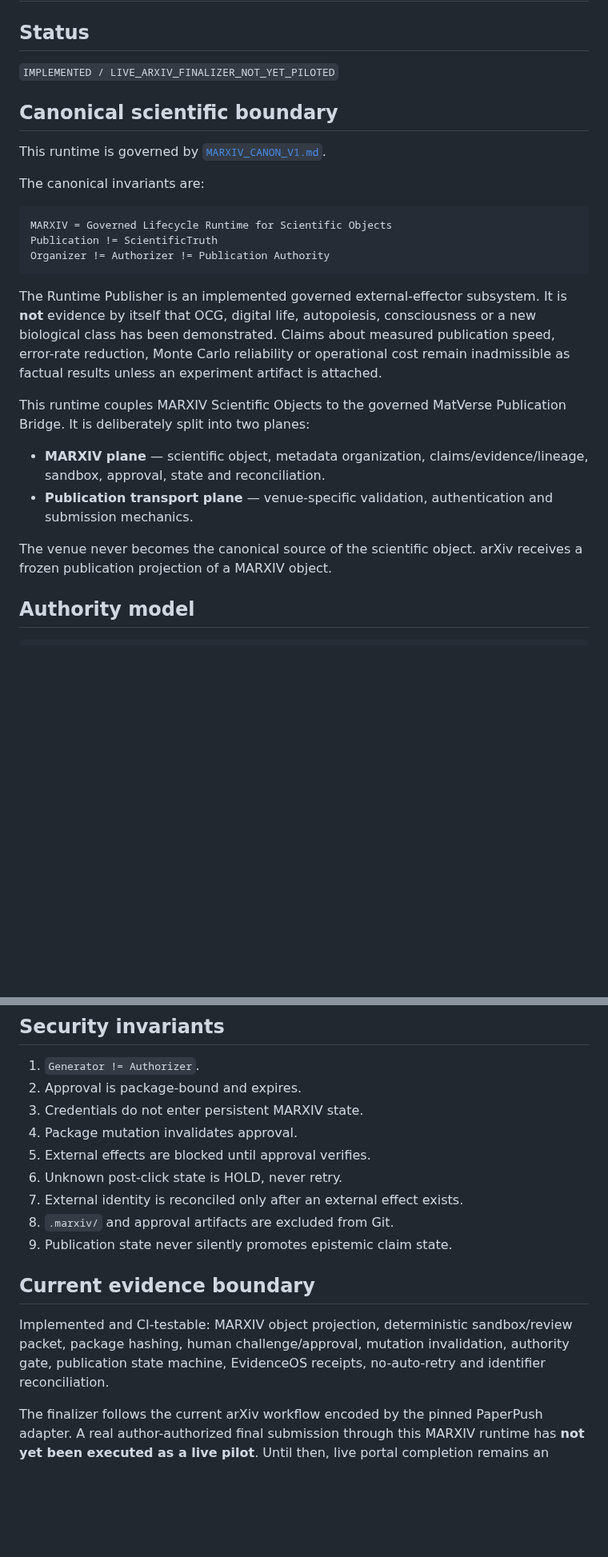
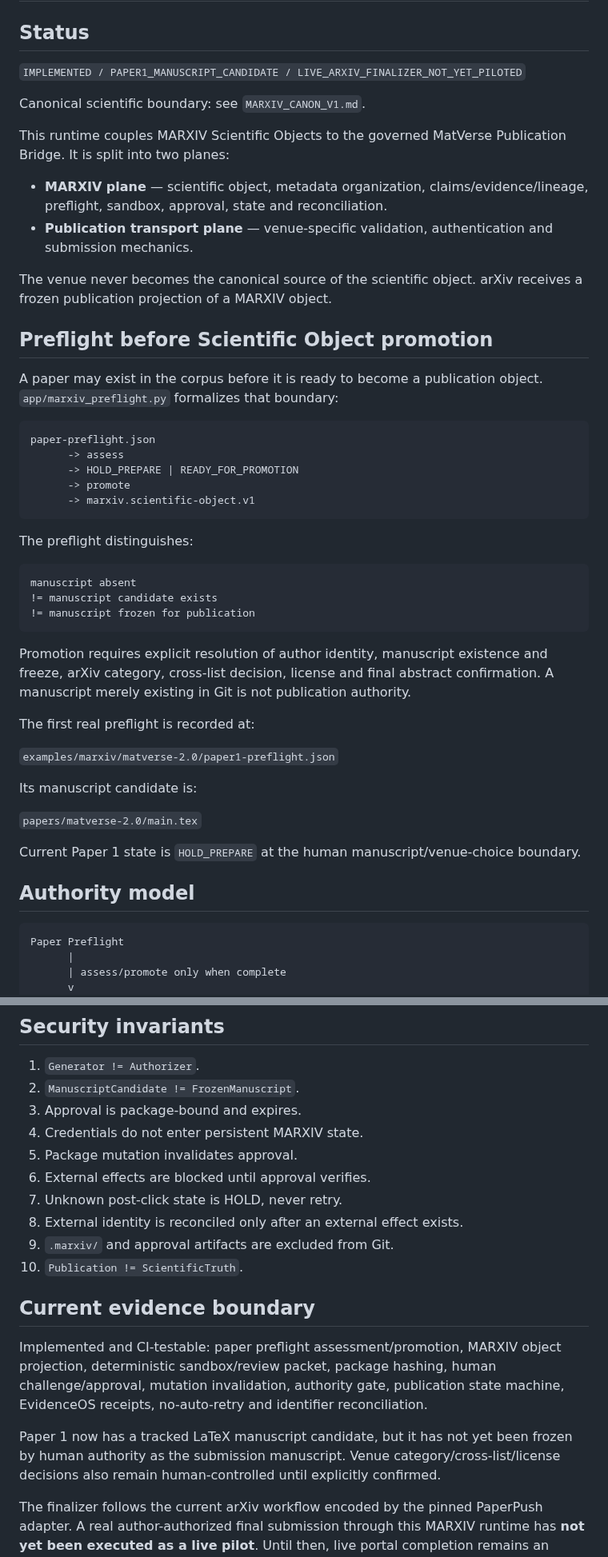
Before and after one commit to MatVerse-py/Gpt-project-bridge, a Markdown page: MARXIV_RUNTIME_PUBLISHER_V1.md, 2 parts joined by grey strips. Shown at 80% size. Rendered like a GitHub page; blank space fills up the shorter version.

Commit message:
docs: document preflight and manuscript freeze boundary

````diff
--- a/MARXIV_RUNTIME_PUBLISHER_V1.md
+++ b/MARXIV_RUNTIME_PUBLISHER_V1.md
@@ -2,32 +2,56 @@
 
 ## Status
 
-`IMPLEMENTED / LIVE_ARXIV_FINALIZER_NOT_YET_PILOTED`
+`IMPLEMENTED / PAPER1_MANUSCRIPT_CANDIDATE / LIVE_ARXIV_FINALIZER_NOT_YET_PILOTED`
 
-## Canonical scientific boundary
+Canonical scientific boundary: see `MARXIV_CANON_V1.md`.
 
-This runtime is governed by [`MARXIV_CANON_V1.md`](./MARXIV_CANON_V1.md).
+This runtime couples MARXIV Scientific Objects to the governed MatVerse Publication Bridge. It is split into two planes:
 
-The canonical invariants are:
-
-```text
-MARXIV = Governed Lifecycle Runtime for Scientific Objects
-Publication != ScientificTruth
-Organizer != Authorizer != Publication Authority
-```
-
-The Runtime Publisher is an implemented governed external-effector subsystem. It is **not** evidence by itself that OCG, digital life, autopoiesis, consciousness or a new biological class has been demonstrated. Claims about measured publication speed, error-rate reduction, Monte Carlo reliability or operational cost remain inadmissible as factual results unless an experiment artifact is attached.
-
-This runtime couples MARXIV Scientific Objects to the governed MatVerse Publication Bridge. It is deliberately split into two planes:
-
-- **MARXIV plane** — scientific object, metadata organization, claims/evidence/lineage, sandbox, approval, state and reconciliation.
+- **MARXIV plane** — scientific object, metadata organization, claims/evidence/lineage, preflight, sandbox, approval, state and reconciliation.
 - **Publication transport plane** — venue-specific validation, authentication and submission mechanics.
 
 The venue never becomes the canonical source of the scientific object. arXiv receives a frozen publication projection of a MARXIV object.
 
+## Preflight before Scientific Object promotion
+
+A paper may exist in the corpus before it is ready to become a publication object. `app/marxiv_preflight.py` formalizes that boundary:
+
+```text
+paper-preflight.json
+      -> assess
+      -> HOLD_PREPARE | READY_FOR_PROMOTION
+      -> promote
+      -> marxiv.scientific-object.v1
+```
+
+The preflight distinguishes:
+
+```text
+manuscript absent
+!= manuscript candidate exists
+!= manuscript frozen for publication
+```
+
+Promotion requires explicit resolution of author identity, manuscript existence and freeze, arXiv category, cross-list decision, license and final abstract confirmation. A manuscript merely existing in Git is not publication authority.
+
+The first real preflight is recorded at:
+
+`examples/marxiv/matverse-2.0/paper1-preflight.json`
+
+Its manuscript candidate is:
+
+`papers/matverse-2.0/main.tex`
+
+Current Paper 1 state is `HOLD_PREPARE` at the human manuscript/venue-choice boundary.
+
 ## Authority model
 
 ```text
+Paper Preflight
+      |
+      | assess/promote only when complete
+      v
 Scientific Object
       |
       v
@@ -183,17 +207,20 @@ The external identifier is written back into publisher state with an EvidenceOS
 ## Security invariants
 
 1. `Generator != Authorizer`.
-2. Approval is package-bound and expires.
-3. Credentials do not enter persistent MARXIV state.
-4. Package mutation invalidates approval.
-5. External effects are blocked until approval verifies.
-6. Unknown post-click state is HOLD, never retry.
-7. External identity is reconciled only after an external effect exists.
-8. `.marxiv/` and approval artifacts are excluded from Git.
-9. Publication state never silently promotes epistemic claim state.
+2. `ManuscriptCandidate != FrozenManuscript`.
+3. Approval is package-bound and expires.
+4. Credentials do not enter persistent MARXIV state.
+5. Package mutation invalidates approval.
+6. External effects are blocked until approval verifies.
+7. Unknown post-click state is HOLD, never retry.
+8. External identity is reconciled only after an external effect exists.
+9. `.marxiv/` and approval artifacts are excluded from Git.
+10. `Publication != ScientificTruth`.
 
 ## Current evidence boundary
 
-Implemented and CI-testable: MARXIV object projection, deterministic sandbox/review packet, package hashing, human challenge/approval, mutation invalidation, authority gate, publication state machine, EvidenceOS receipts, no-auto-retry and identifier reconciliation.
+Implemented and CI-testable: paper preflight assessment/promotion, MARXIV object projection, deterministic sandbox/review packet, package hashing, human challenge/approval, mutation invalidation, authority gate, publication state machine, EvidenceOS receipts, no-auto-retry and identifier reconciliation.
+
+Paper 1 now has a tracked LaTeX manuscript candidate, but it has not yet been frozen by human authority as the submission manuscript. Venue category/cross-list/license decisions also remain human-controlled until explicitly confirmed.
 
 The finalizer follows the current arXiv workflow encoded by the pinned PaperPush adapter. A real author-authorized final submission through this MARXIV runtime has **not yet been executed as a live pilot**. Until then, live portal completion remains an operational validation target, not a claimed result.
````
Also changed, not shown: other parts of MARXIV_RUNTIME_PUBLISHER_V1.md (+3 -3 lines).
